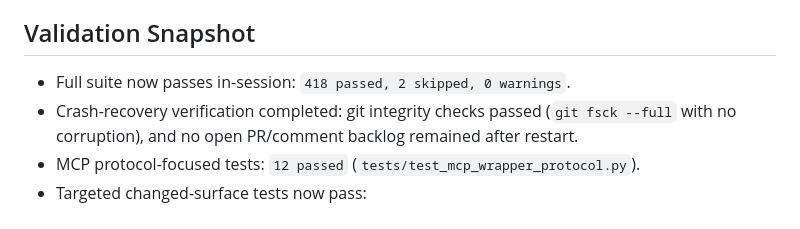
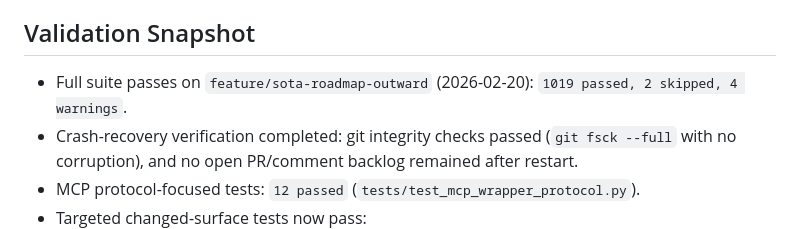
Before and after one commit to wjohns989/Muninn, a Markdown page: docs/PLAN_GAP_EVALUATION.md, the part around the change. GitHub-like rendering.

```diff
--- a/docs/PLAN_GAP_EVALUATION.md
+++ b/docs/PLAN_GAP_EVALUATION.md
@@ -116,7 +116,7 @@ Evaluator: Codex
 
 ## Validation Snapshot
 
-- Full suite now passes in-session: `418 passed, 2 skipped, 0 warnings`.
+- Full suite passes on `feature/sota-roadmap-outward` (2026-02-20): `1019 passed, 2 skipped, 4 warnings`.
 - Crash-recovery verification completed: git integrity checks passed (`git fsck --full` with no corruption), and no open PR/comment backlog remained after restart.
 - MCP protocol-focused tests: `12 passed` (`tests/test_mcp_wrapper_protocol.py`).
 - Targeted changed-surface tests now pass:
```
Also changed, not shown: SOTA_PLUS_PLAN.md (+3 -3 lines), docs/roi_and_architecture_analysis.md (added, +454 -0 lines).
